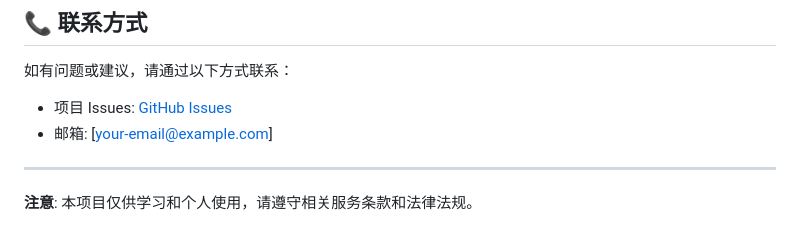
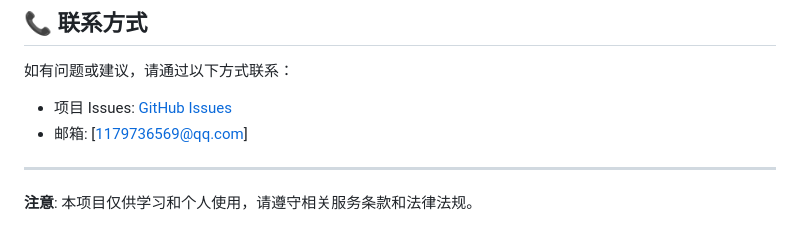
Before and after one commit to yuanhuat/cloud189-auto-save-tool, a Markdown page: README.md, the part around the change. GitHub-like rendering.

Commit message:
更新README.md中的联系邮箱为1179736569@qq.com，以确保用户能够正确联系项目维护者。

```diff
--- a/README.md
+++ b/README.md
@@ -317,7 +317,7 @@ tycloud/
 如有问题或建议，请通过以下方式联系：
 
 - 项目 Issues: [GitHub Issues](https://github.com/.../issues)
-- 邮箱: [your-email@example.com]
+- 邮箱: [1179736569@qq.com]
 
 ---
 
```
